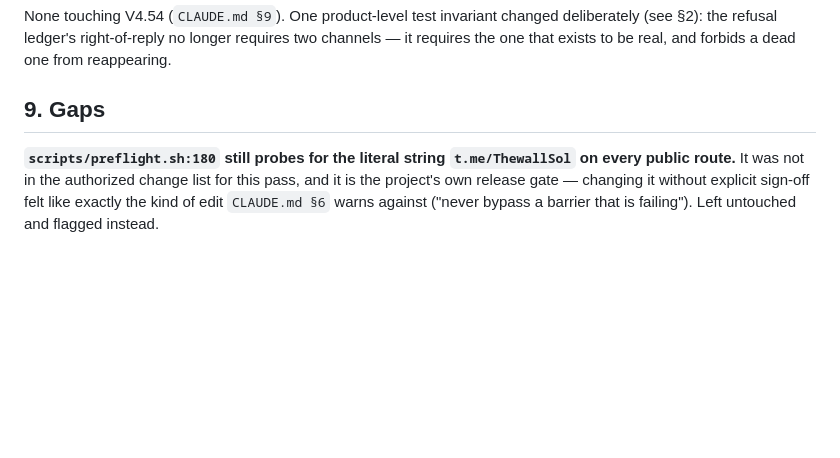
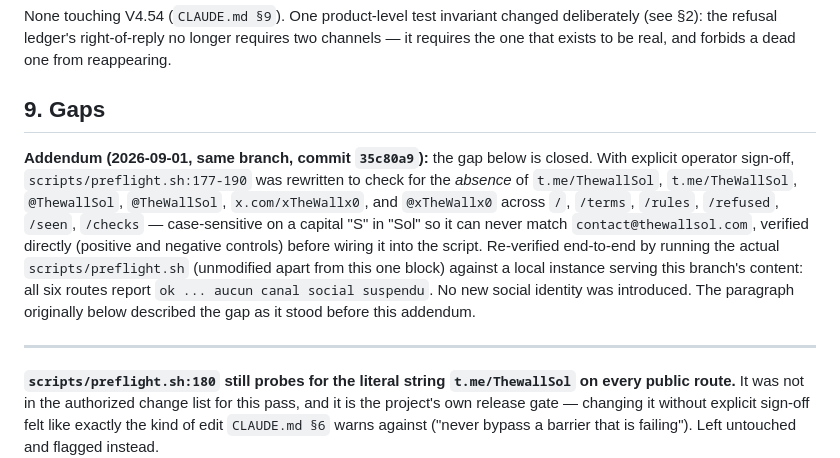
Before and after one commit to Wil97490/thewallsol, a Markdown page: docs/reports/REPORT-008-remove-suspended-social-links.md, the part around the change. Rendered like a GitHub page; blank space fills up the shorter version.

Commit message:
docs: record preflight closure in REPORT-008

```diff
--- a/docs/reports/REPORT-008-remove-suspended-social-links.md
+++ b/docs/reports/REPORT-008-remove-suspended-social-links.md
@@ -78,6 +78,22 @@ real, and forbids a dead one from reappearing.
 
 ## 9. Gaps
 
+**Addendum (2026-09-01, same branch, commit `35c80a9`):** the gap below
+is closed. With explicit operator sign-off, `scripts/preflight.sh:177-190`
+was rewritten to check for the *absence* of `t.me/ThewallSol`,
+`t.me/TheWallSol`, `@ThewallSol`, `@TheWallSol`, `x.com/xTheWallx0`, and
+`@xTheWallx0` across `/`, `/terms`, `/rules`, `/refused`, `/seen`,
+`/checks` — case-sensitive on a capital "S" in "Sol" so it can never
+match `contact@thewallsol.com`, verified directly (positive and negative
+controls) before wiring it into the script. Re-verified end-to-end by
+running the actual `scripts/preflight.sh` (unmodified apart from this
+one block) against a local instance serving this branch's content: all
+six routes report `ok ... aucun canal social suspendu`. No new social
+identity was introduced. The paragraph originally below described the
+gap as it stood before this addendum.
+
+---
+
 **`scripts/preflight.sh:180` still probes for the literal string
 `t.me/ThewallSol` on every public route.** It was not in the authorized
 change list for this pass, and it is the project's own release gate —
```
